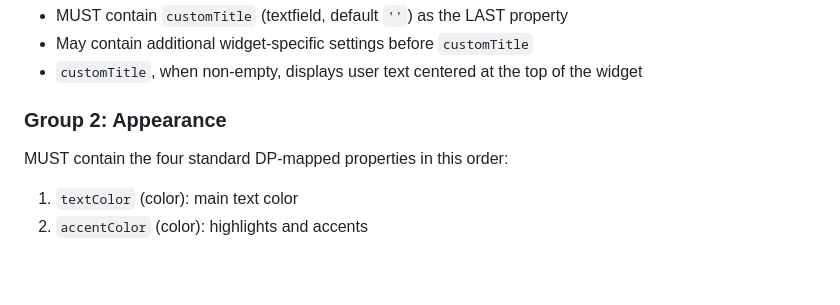
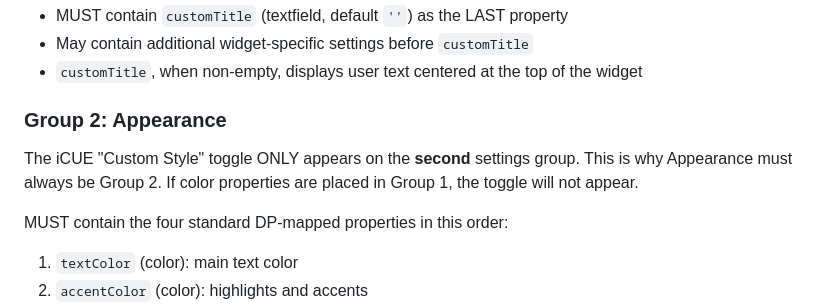
Before and after one commit to QuadraKev/QK-iCUE-Widgets, a Markdown page: docs/QK-widget-design-guidelines.md, the part around the change. Rendered like a GitHub page; blank space fills up the shorter version.

Commit message:
Add findings from second official docs review (Opus pass)
- Fix keyboard device type: keyboard → keyboard_lcd (official spec value)
- Document content attribute restriction: Latin letters and digits only
- Clarify interactive requires both HTML meta tag AND manifest.json field
- Note Custom Style toggle only appears on the second settings group
- Add preview image exact pixel spec (128x56 px, not just aspect ratio)

```diff
--- a/docs/QK-widget-design-guidelines.md
+++ b/docs/QK-widget-design-guidelines.md
@@ -254,6 +254,8 @@ iCUE provides a native Size selector (S/M/L/XL) as the first group. This group:
 
 ### Group 2: Appearance
 
+The iCUE "Custom Style" toggle ONLY appears on the **second** settings group. This is why Appearance must always be Group 2. If color properties are placed in Group 1, the toggle will not appear.
+
 MUST contain the four standard DP-mapped properties in this order:
 1. `textColor` (color): main text color
 2. `accentColor` (color): highlights and accents
```
